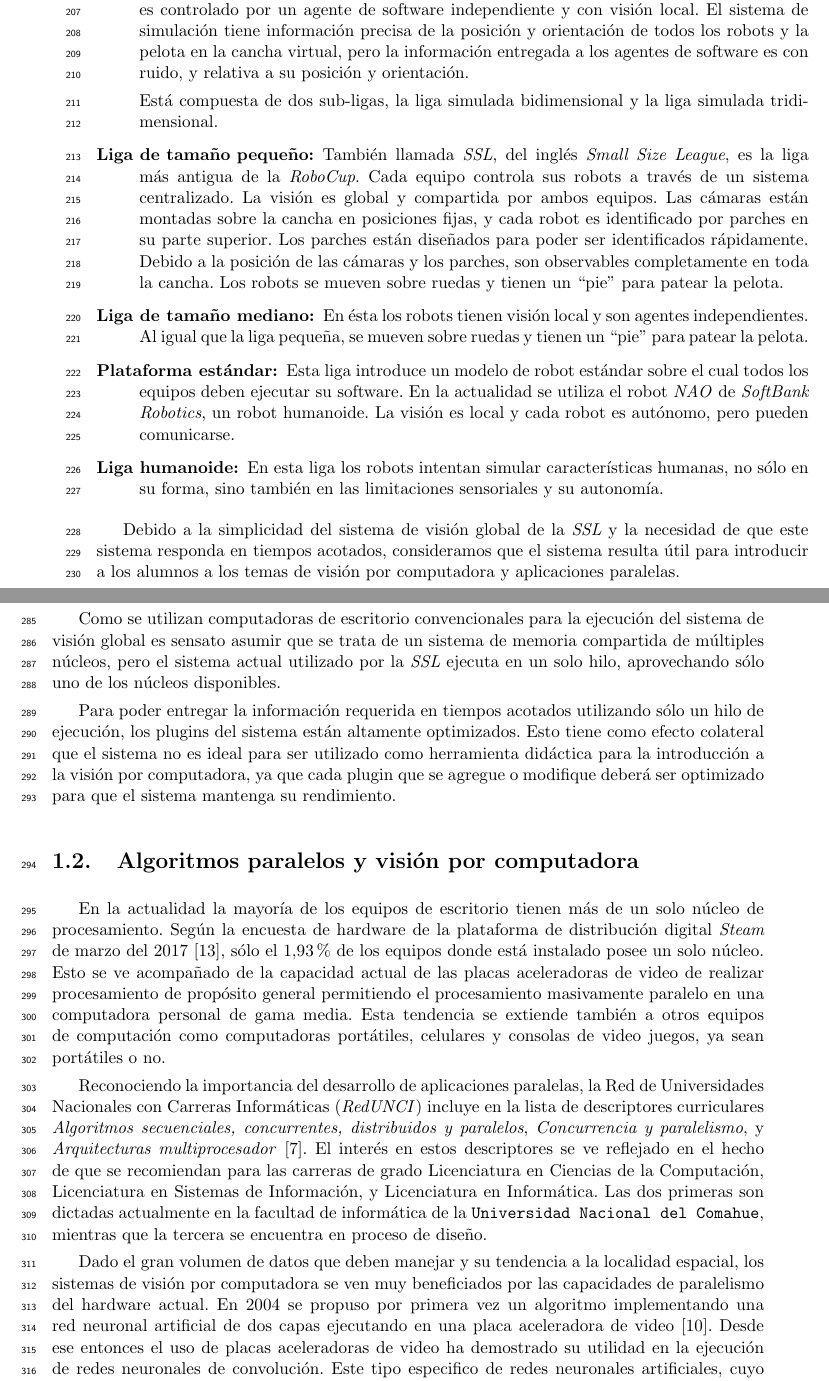
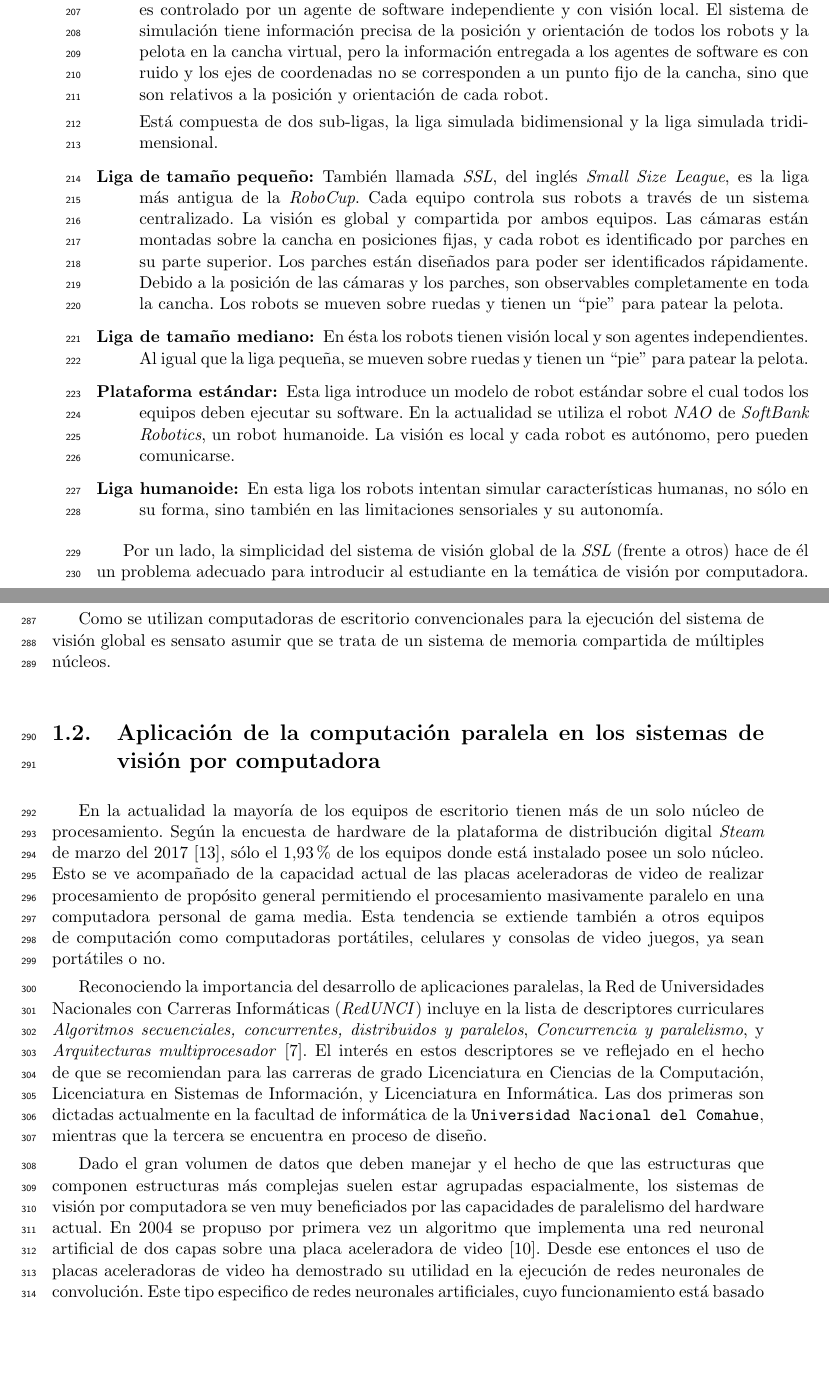
Before and after one commit to dracometallium/tesis-lic2, a LaTeX thesis (tesis.tex, which reads tex/paralelismo.tex, tex/robocup.tex): two parts of pages 9 and 12 of 60, joined at a grey line, cut so that both start at the same text, the shorter picture padded with empty space. Compiled offline with pdfLaTeX.

Commit message:
WIP: Correcciones email

```diff
--- a/tex/paralelismo.tex
+++ b/tex/paralelismo.tex
@@ -1,6 +1,6 @@
 % vim: set spell spelllang=es syntax=tex :
 
-\section{Algoritmos paralelos y visión por computadora}
+\section{Aplicación de la computación paralela en los sistemas de visión por computadora}
 
 \label{algoritmosParalelosYVision}
 
@@ -26,12 +26,12 @@ dictadas actualmente en la facultad de informática de la \texttt{Universidad
 Nacional del Comahue}, mientras que la tercera se encuentra en proceso de
 diseño.
 
-Dado el gran volumen de datos que deben manejar y su tendencia a la localidad
-espacial, los sistemas de visión por computadora se ven muy beneficiados por
-las capacidades de paralelismo del hardware actual. En 2004 se propuso por
-primera vez un algoritmo implementando una red neuronal artificial de dos
-capas ejecutando en una placa aceleradora de video \cite{GPUforMLA}. Desde ese
-entonces el uso de placas aceleradoras de video ha demostrado su utilidad en la
-ejecución de redes neuronales de convolución. Este tipo especifico de redes
-neuronales artificiales, cuyo funcionamiento está basado en el córtex visual,
-son especialmente útiles para resolver problemas de visión por computadora. Su
+Dado el gran volumen de datos que deben manejar y el hecho de que las
+estructuras que componen estructuras más complejas suelen estar agrupadas
+espacialmente, los sistemas de visión por computadora se ven muy beneficiados
+por las capacidades de paralelismo del hardware actual. En 2004 se propuso por
+primera vez un algoritmo que implementa una red neuronal artificial de dos capas
+sobre una placa aceleradora de video \cite{GPUforMLA}. Desde ese entonces el uso
+de placas aceleradoras de video ha demostrado su utilidad en la ejecución de
+redes neuronales de convolución. Este tipo especifico de redes neuronales
+artificiales, cuyo funcionamiento está basado en el córtex visual, son
--- a/tex/robocup.tex
+++ b/tex/robocup.tex
@@ -20,7 +20,9 @@ ambiente y robots, hasta robots humanoides con visión local:
 		simulación tiene información precisa de la posición y
 		orientación de todos los robots y la pelota en la cancha
 		virtual, pero la información entregada a los agentes de software
-		es con ruido, y relativa a su posición y orientación.
+		es con ruido y los ejes de coordenadas no se corresponden a un
+		punto fijo de la cancha, sino que son relativos a la posición y
+		orientación de cada robot.
 
 		Está compuesta de dos sub-ligas, la liga simulada
 		bidimensional y la liga simulada tridimensional.
@@ -53,7 +55,6 @@ ambiente y robots, hasta robots humanoides con visión local:
 
 \end{description}
 
-Debido a la simplicidad del sistema de visión global de la \emph{SSL} y la
-necesidad de que este sistema responda en tiempos acotados, consideramos que el
-sistema resulta útil para introducir a los alumnos a los temas de visión por
-computadora y aplicaciones paralelas.
+Por un lado, la simplicidad del sistema de visión global de la \emph{SSL}
+(frente a otros) hace de él un problema adecuado para introducir al estudiante
+en la temática de visión por computadora. Por otro lado, por ser un juego de
@@ -60,3 +64,4 @@ computadora y aplicaciones paralelas.
+actuales.
 
 Un partido de la \emph{SSL} enfrenta a dos equipos de seis robots, que deben
 tener un tamaño menor que un cilindro de 9$cm$ de radio y 15$cm$ de alto
@@ -181,13 +181,6 @@ cuadro.
+información impacta negativamente en el rendimiento debido a que se reducen los
+cuadros por segundo procesados y se incrementa el tiempo de espera del cuadro.
 
 Como se utilizan computadoras de escritorio convencionales para la ejecución
 del sistema de visión global es sensato asumir que se trata de un sistema de
-memoria compartida de múltiples núcleos, pero el sistema actual utilizado por la
-\emph{SSL} ejecuta en un solo hilo, aprovechando sólo uno de los núcleos
-disponibles.
-
-Para poder entregar la información requerida en tiempos acotados utilizando sólo
-un hilo de ejecución, los plugins del sistema están altamente optimizados. Esto
-tiene como efecto colateral que el sistema no es ideal para ser utilizado como
-herramienta didáctica para la introducción a la visión por computadora, ya que
-cada plugin que se agregue o modifique deberá ser optimizado para que el sistema
-mantenga su rendimiento.
+memoria compartida de múltiples núcleos.
```
Also changed, not shown: tex/paralelismo.tex (8 more changed lines), tex/robocup.tex (18 more changed lines).
